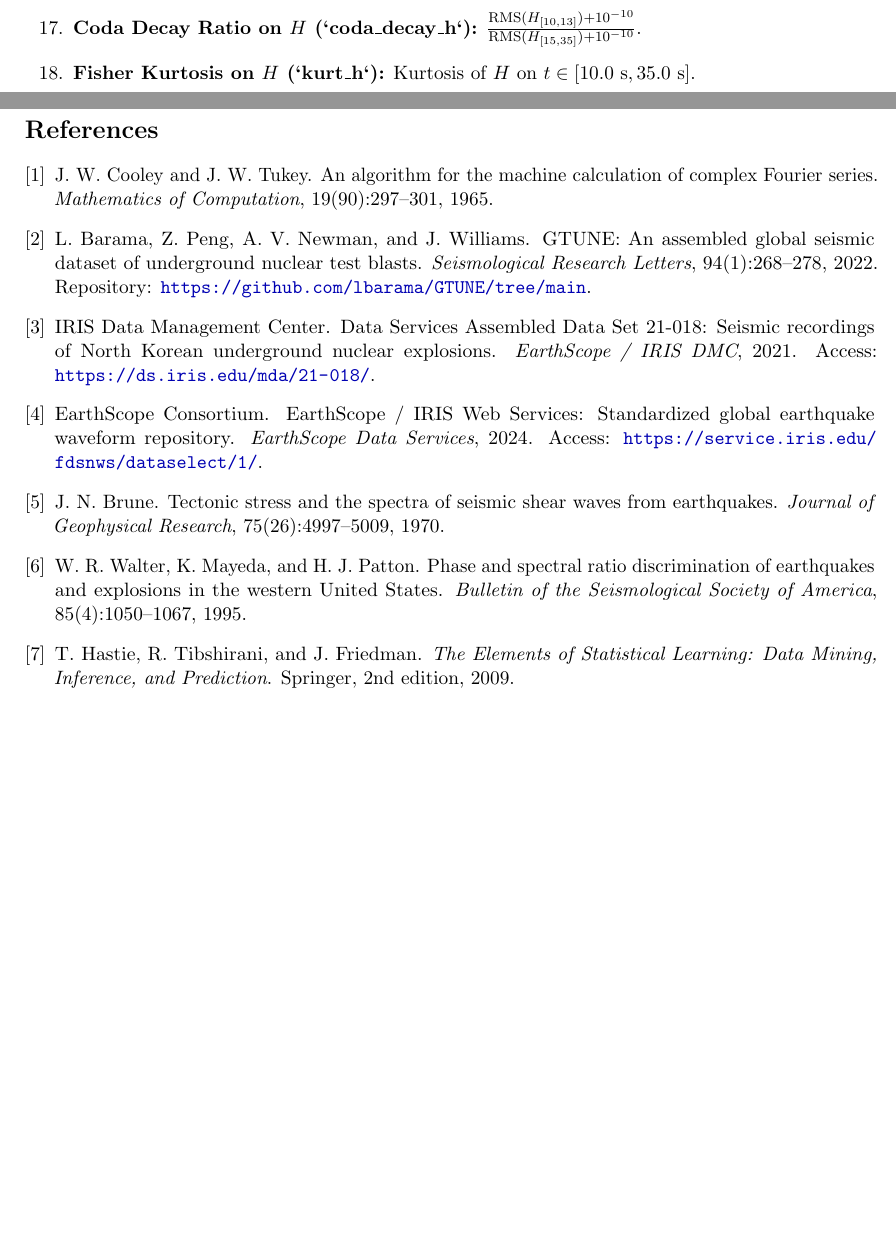
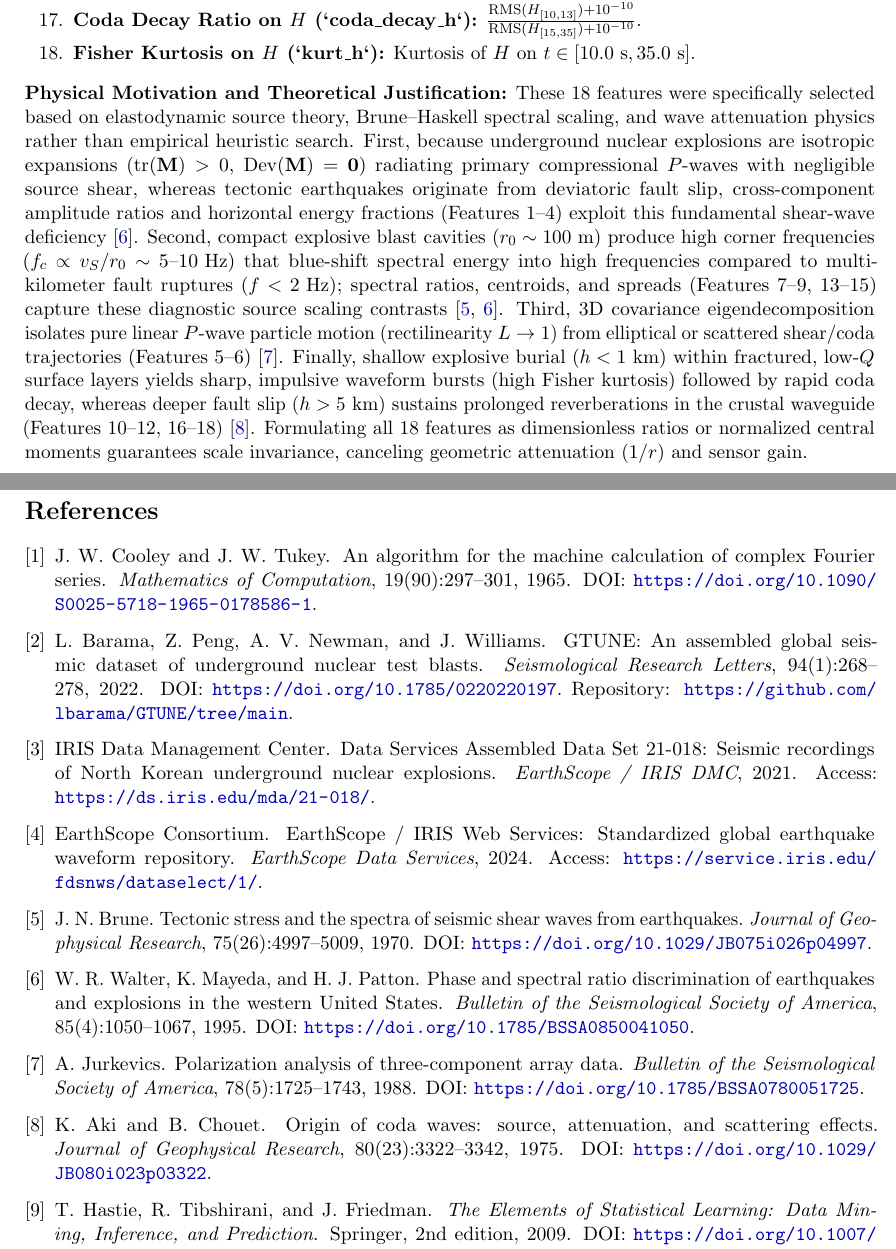
Before and after one commit to RajveerVoraUni/nuclear-testing, a LaTeX paper (report.tex): two parts of pages 6 and 13 of 13, joined at a grey line, cut so that both start at the same text, the shorter picture padded with empty space. Compiled offline with pdfLaTeX.

Commit message:
docs: physical motivation note in section 5.1 and research paper DOI references

```diff
--- a/report.tex
+++ b/report.tex
@@ -206,6 +206,9 @@ From each synchronized 3-component recording ($Z, N, E$), we extract 18 pure wav
     \item \textbf{Fisher Kurtosis on $H$ (`kurt\_h`):} Kurtosis of $H$ on $t \in [10.0\text{ s}, 35.0\text{ s}]$.
 \end{enumerate}
 
+\noindent \textbf{Physical Motivation and Theoretical Justification:}
+These 18 features were specifically selected based on elastodynamic source theory, Brune--Haskell spectral scaling, and wave attenuation physics rather than empirical heuristic search. First, because underground nuclear explosions are isotropic expansions ($\text{tr}(\mathbf{M}) > 0$, $\text{Dev}(\mathbf{M}) = \mathbf{0}$) radiating primary compressional $P$-waves with negligible source shear, whereas tectonic earthquakes originate from deviatoric fault slip, cross-component amplitude ratios and horizontal energy fractions (Features 1--4) exploit this fundamental shear-wave deficiency \cite{walter1995}. Second, compact explosive blast cavities ($r_0 \sim 100\text{ m}$) produce high corner frequencies ($f_c \propto v_S / r_0 \sim 5\text{--}10\text{ Hz}$) that blue-shift spectral energy into high frequencies compared to multi-kilometer fault ruptures ($f < 2\text{ Hz}$); spectral ratios, centroids, and spreads (Features 7--9, 13--15) capture these diagnostic source scaling contrasts \cite{brune1970, walter1995}. Third, 3D covariance eigendecomposition isolates pure linear $P$-wave particle motion (rectilinearity $L \to 1$) from elliptical or scattered shear/coda trajectories (Features 5--6) \cite{jurkevics1988}. Finally, shallow explosive burial ($h < 1\text{ km}$) within fractured, low-$Q$ surface layers yields sharp, impulsive waveform bursts (high Fisher kurtosis) followed by rapid coda decay, whereas deeper fault slip ($h > 5\text{ km}$) sustains prolonged reverberations in the crustal waveguide (Features 10--12, 16--18) \cite{aki1975}. Formulating all 18 features as dimensionless ratios or normalized central moments guarantees scale invariance, canceling geometric attenuation ($1/r$) and sensor gain.
+
 \subsection{Statistical Learning and Classical Machine Learning Classifiers}
 Using the 18 pure wave physics features extracted in Section~5.1 ($\mathbf{x}_i \in \mathbb{R}^{18}$ for each seismic trace $i$), we evaluate a diverse suite of classical statistical learning and machine learning algorithms spanning linear regularized models, kernel methods, bagging ensembles, and gradient boosting. Each model represents a distinct inductive bias concerning decision boundary geometry, feature interactions, and tolerance to collinearity.
 
@@ -445,17 +448,18 @@ In this Advanced Statistical Methods II course project, we demonstrated that:
     \item Multi-station consensus achieved $100\%$ detection across all six historical North Korean nuclear tests held strictly out-of-sample.
 \end{enumerate}
 
-\begin{thebibliography}{9}
+\begin{thebibliography}{9}\setlength{\itemsep}{0.25em}
 \bibitem{cooley1965}
 J.~W.~Cooley and J.~W.~Tukey.
 \newblock An algorithm for the machine calculation of complex Fourier series.
 \newblock \emph{Mathematics of Computation}, 19(90):297--301, 1965.
+\newblock DOI: \url{https://doi.org/10.1090/S0025-5718-1965-0178586-1}.
 
 \bibitem{barama2022}
 L.~Barama, Z.~Peng, A.~V.~Newman, and J.~Williams.
 \newblock GTUNE: An assembled global seismic dataset of underground nuclear test blasts.
 \newblock \emph{Seismological Research Letters}, 94(1):268--278, 2022.
-\newblock Repository: \url{https://github.com/lbarama/GTUNE/tree/main}.
+\newblock DOI: \url{https://doi.org/10.1785/0220220197}. Repository: \url{https://github.com/lbarama/GTUNE/tree/main}.
 
 \bibitem{iris21018}
 IRIS Data Management Center.
@@ -473,16 +477,31 @@ EarthScope Consortium.
 J.~N.~Brune.
 \newblock Tectonic stress and the spectra of seismic shear waves from earthquakes.
 \newblock \emph{Journal of Geophysical Research}, 75(26):4997--5009, 1970.
+\newblock DOI: \url{https://doi.org/10.1029/JB075i026p04997}.
 
 \bibitem{walter1995}
 W.~R.~Walter, K.~Mayeda, and H.~J.~Patton.
 \newblock Phase and spectral ratio discrimination of earthquakes and explosions in the western United States.
 \newblock \emph{Bulletin of the Seismological Society of America}, 85(4):1050--1067, 1995.
+\newblock DOI: \url{https://doi.org/10.1785/BSSA0850041050}.
+
+\bibitem{jurkevics1988}
+A.~Jurkevics.
+\newblock Polarization analysis of three-component array data.
+\newblock \emph{Bulletin of the Seismological Society of America}, 78(5):1725--1743, 1988.
+\newblock DOI: \url{https://doi.org/10.1785/BSSA0780051725}.
+
+\bibitem{aki1975}
+K.~Aki and B.~Chouet.
+\newblock Origin of coda waves: source, attenuation, and scattering effects.
+\newblock \emph{Journal of Geophysical Research}, 80(23):3322--3342, 1975.
+\newblock DOI: \url{https://doi.org/10.1029/JB080i023p03322}.
 
 \bibitem{hastie2009}
 T.~Hastie, R.~Tibshirani, and J.~Friedman.
 \newblock \emph{The Elements of Statistical Learning: Data Mining, Inference, and Prediction}.
 \newblock Springer, 2nd edition, 2009.
+\newblock DOI: \url{https://doi.org/10.1007/978-0-387-84858-7}.
 \end{thebibliography}
 
 \end{document}
```
Also changed, not shown: figures/classification_results.png, figures/feature_importance.png, figures/model_benchmark_bars.png, report.pdf, report.tex (14 more changed lines), 1 other file.
